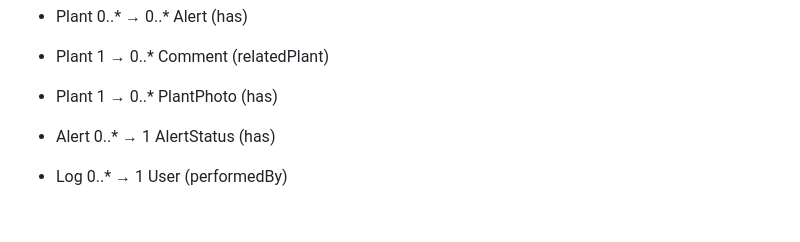
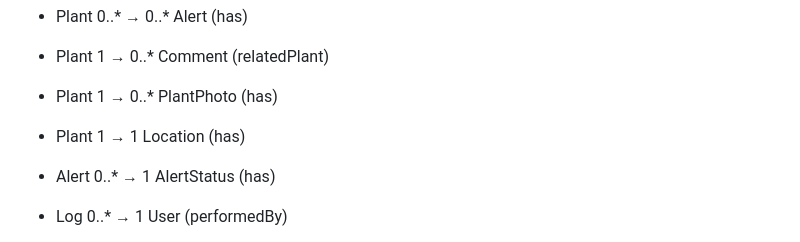
Before and after one commit to SegoviaVictoria/Proyectos, a Markdown page: Counting Tree/UML.md, the part around the change. Drawn GitHub-style; blank space fills up the shorter version.

Commit message:
doc: added relation between plant and location

```diff
--- a/Counting Tree/UML.md
+++ b/Counting Tree/UML.md
@@ -193,6 +193,7 @@ classDiagram
 - Plant 0..* → 0..* Alert (has)
 - Plant 1 → 0..* Comment (relatedPlant)
 - Plant 1 → 0..* PlantPhoto (has)
+- Plant 1 → 1 Location (has)
 
 - Alert 0..* → 1 AlertStatus (has)
 
```
